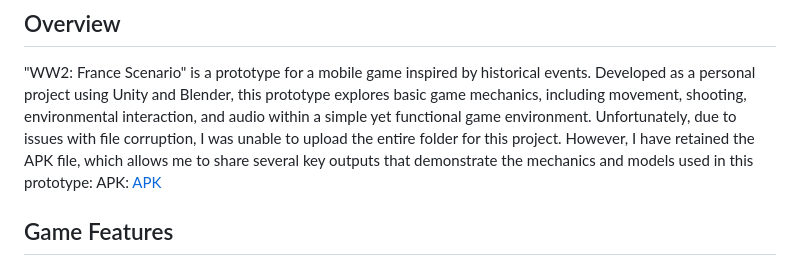
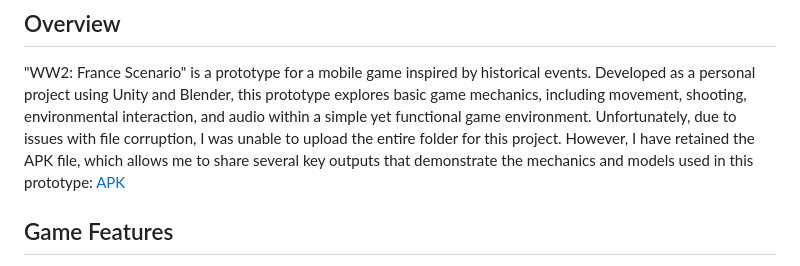
Before and after one commit to AlonsoSOscarI/Portfolio, a Markdown page: Unity-Blender-3DTechnologies/MobileShooterGame/README.md, the part around the change. Rendered like a GitHub page.

```diff
--- a/Unity-Blender-3DTechnologies/MobileShooterGame/README.md
+++ b/Unity-Blender-3DTechnologies/MobileShooterGame/README.md
@@ -2,7 +2,7 @@
 
 ## Overview
 "WW2: France Scenario" is a prototype for a mobile game inspired by historical events. Developed as a personal project using Unity and Blender, this prototype explores basic game mechanics, including movement, shooting, environmental interaction, and audio within a simple yet functional game environment. Unfortunately, due to issues with file corruption, I was unable to upload the entire folder for this project. However, I have retained the APK file, which allows me to share several key outputs that demonstrate the mechanics and models used in this prototype:
-APK: [APK](https://github.com/AlonsoSOscarI/Portfolio/blob/main/Unity-Blender-3DTechnologies/MobileShooterGame/WW2.apk)
+[APK](https://github.com/AlonsoSOscarI/Portfolio/blob/main/Unity-Blender-3DTechnologies/MobileShooterGame/WW2.apk)
 
 
 ## Game Features
```
